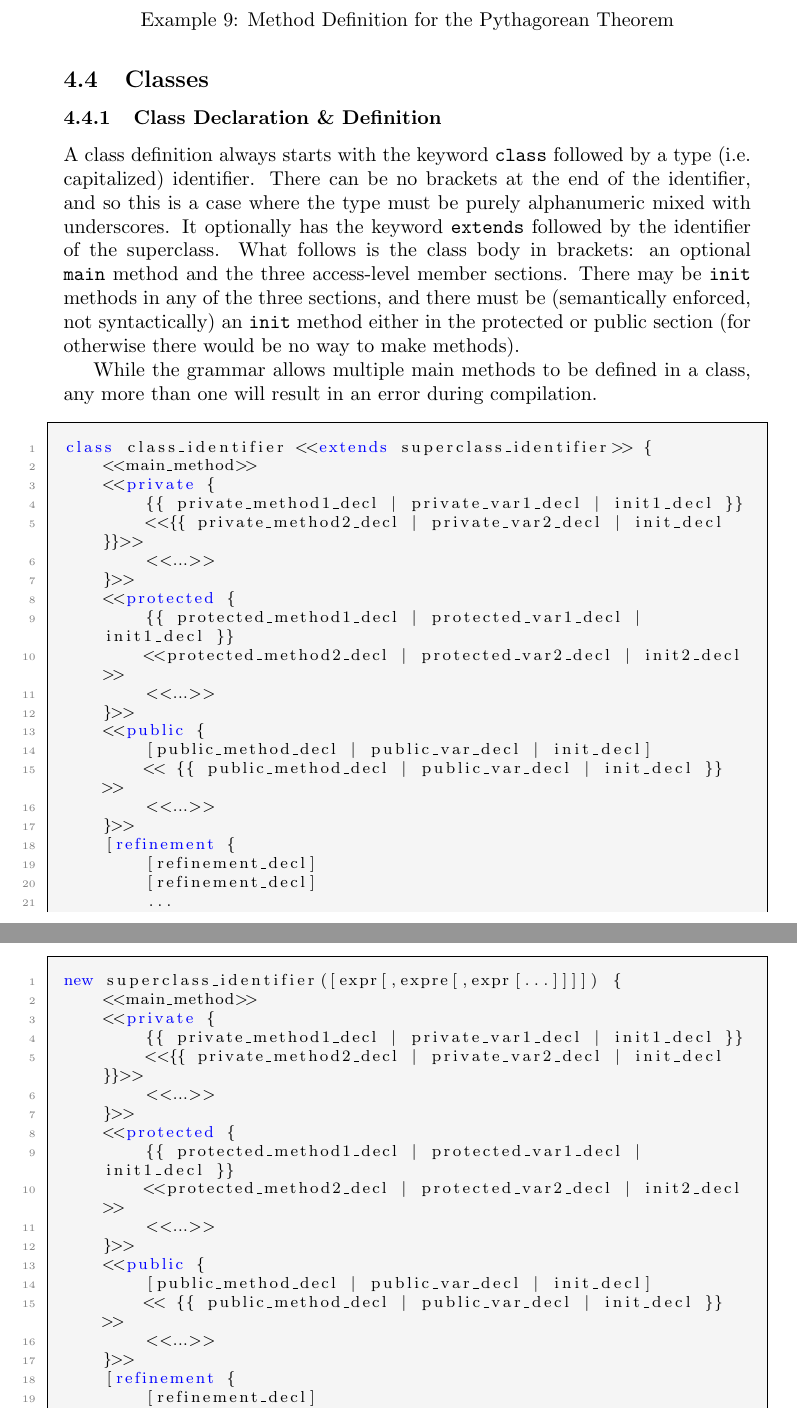
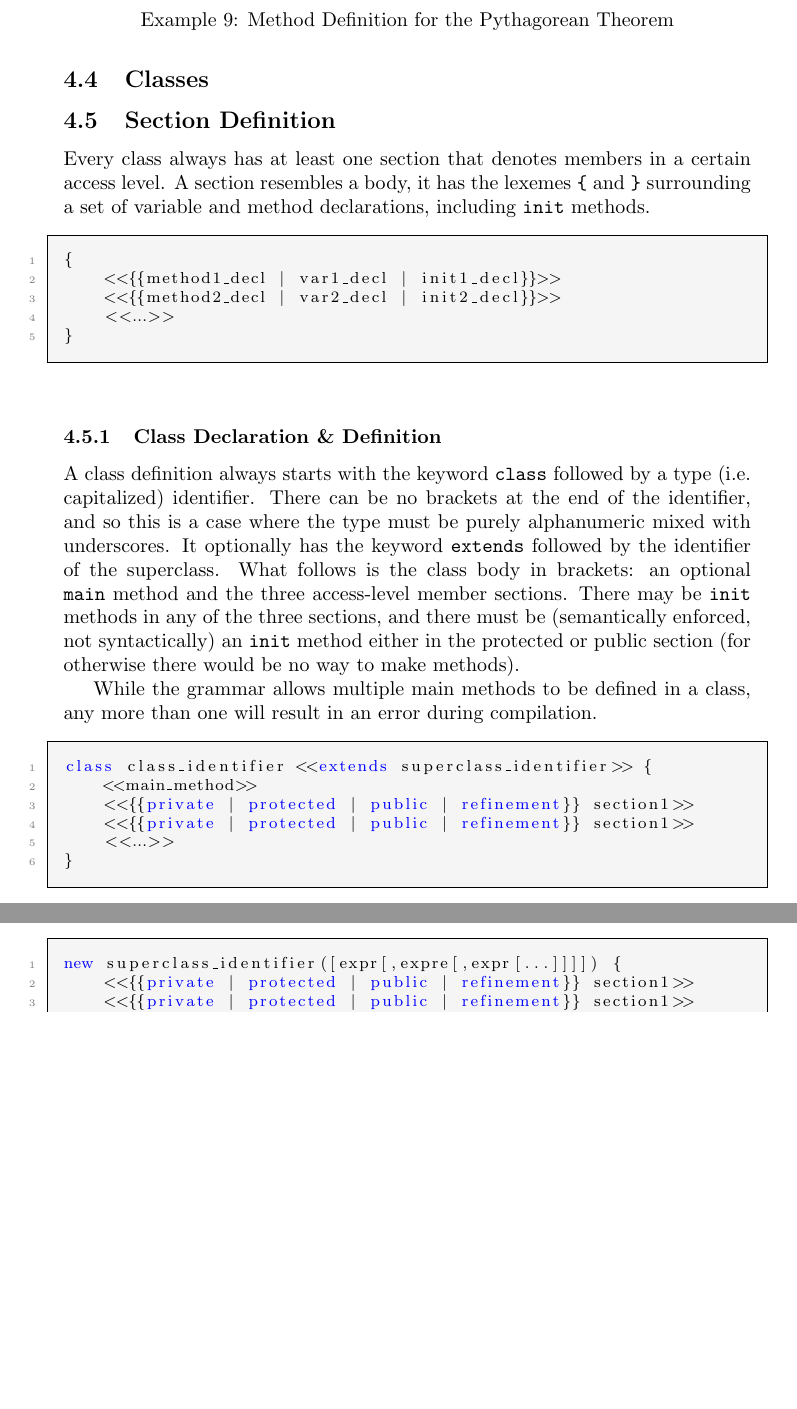
Before and after one commit to areom/Gamma-Ray, a LaTeX document (LRM/Gamma-LRM.tex, which reads LRM/contents/syntax.tex): two parts of pages 18 and 20 of 26 before the commit and two parts of pages 18 and 19 of 26 after it, joined at a grey line, cut so that both start at the same text, the shorter picture padded with empty space. Compiled offline with pdfLaTeX.

Commit message:
Moved sections outside classes, so clean

```diff
--- a/LRM/contents/syntax.tex
+++ b/LRM/contents/syntax.tex
@@ -149,6 +149,17 @@ Float pythagorean_theorem(Float a, Float b){
 
 \subsection{Classes}
 
+\subsection{Section Definition}
+Every class always has at least one section that denotes members in a certain access level. A section resembles a body, it has the lexemes \verb!{! and \verb!}! surrounding a set of variable and method declarations, including \verb!init! methods.
+
+\begin{lstlisting}
+{
+	<<{{method1_decl | var1_decl | init1_decl}}>>
+	<<{{method2_decl | var2_decl | init2_decl}}>>
+	<<...>>
+}
+\end{lstlisting}
+
 \subsubsection{Class Declaration \& Definition}
 A class definition always starts with the keyword \verb!class! followed by a type (i.e. capitalized) identifier. There can be no brackets at the end of the identifier, and so this is a case where the type must be purely alphanumeric mixed with underscores. It optionally has the keyword \verb!extends! followed by the identifier of the superclass. What follows is the class body in brackets: an optional \verb!main! method and the three access-level member sections. There may be \verb!init! methods in any of the three sections, and there must be (semantically enforced, not syntactically) an \verb!init! method either in the protected or public section (for otherwise there would be no way to make methods).
 
@@ -157,26 +168,9 @@ While the grammar allows multiple main methods to be defined in a class, any mor
 \begin{lstlisting}
 class class_identifier <<extends superclass_identifier>> {
     <<main_method>>
-    <<private {
-        {{ private_method1_decl | private_var1_decl | init1_decl }}
-        <<{{ private_method2_decl | private_var2_decl | init_decl }}>>
-        <<...>>
-    }>>
-    <<protected {
-        {{ protected_method1_decl | protected_var1_decl | init1_decl }}
-        <<protected_method2_decl | protected_var2_decl | init2_decl>>
-        <<...>>
-    }>>
-    <<public {
-        [public_method_decl | public_var_decl | init_decl]
-        << {{ public_method_decl | public_var_decl | init_decl }} >>
-        <<...>>
-    }>>
-    [refinement {
-        [refinement_decl]
-        [refinement_decl]
-        ...
-    }]
+    <<{{private | protected | public | refinement}} section1>>
+    <<{{private | protected | public | refinement}} section1>>
+    <<...>>
 }
 \end{lstlisting}
 
@@ -220,31 +214,13 @@ Geometric_Shape = new Geometric_Shape("circle");
 \end{lstlisting}
 
 \subsubsection{Anonymous Classes}
-An anonymous class definition takes a class instatiation and places it in the position of the class keyword from class declaration.
+An anonymous class definition takes a class instatiation and places it in the position of the class keyword from class declaration. The \verb!main! method, while allowed, has no purpose in this syntax.
 
 \begin{lstlisting}
 new superclass_identifier([expr[,expre[,expr[...]]]]) {
-    <<main_method>>
-    <<private {
-        {{ private_method1_decl | private_var1_decl | init1_decl }}
-        <<{{ private_method2_decl | private_var2_decl | init_decl }}>>
-        <<...>>
-    }>>
-    <<protected {
-        {{ protected_method1_decl | protected_var1_decl | init1_decl }}
-        <<protected_method2_decl | protected_var2_decl | init2_decl>>
-        <<...>>
-    }>>
-    <<public {
-        [public_method_decl | public_var_decl | init_decl]
-        << {{ public_method_decl | public_var_decl | init_decl }} >>
-        <<...>>
-    }>>
-    [refinement {
-        [refinement_decl]
-        [refinement_decl]
-        ...
-    }]
+    <<{{private | protected | public | refinement}} section1>>
+    <<{{private | protected | public | refinement}} section1>>
+    <<...>>
 }
 \end{lstlisting}
 
```
